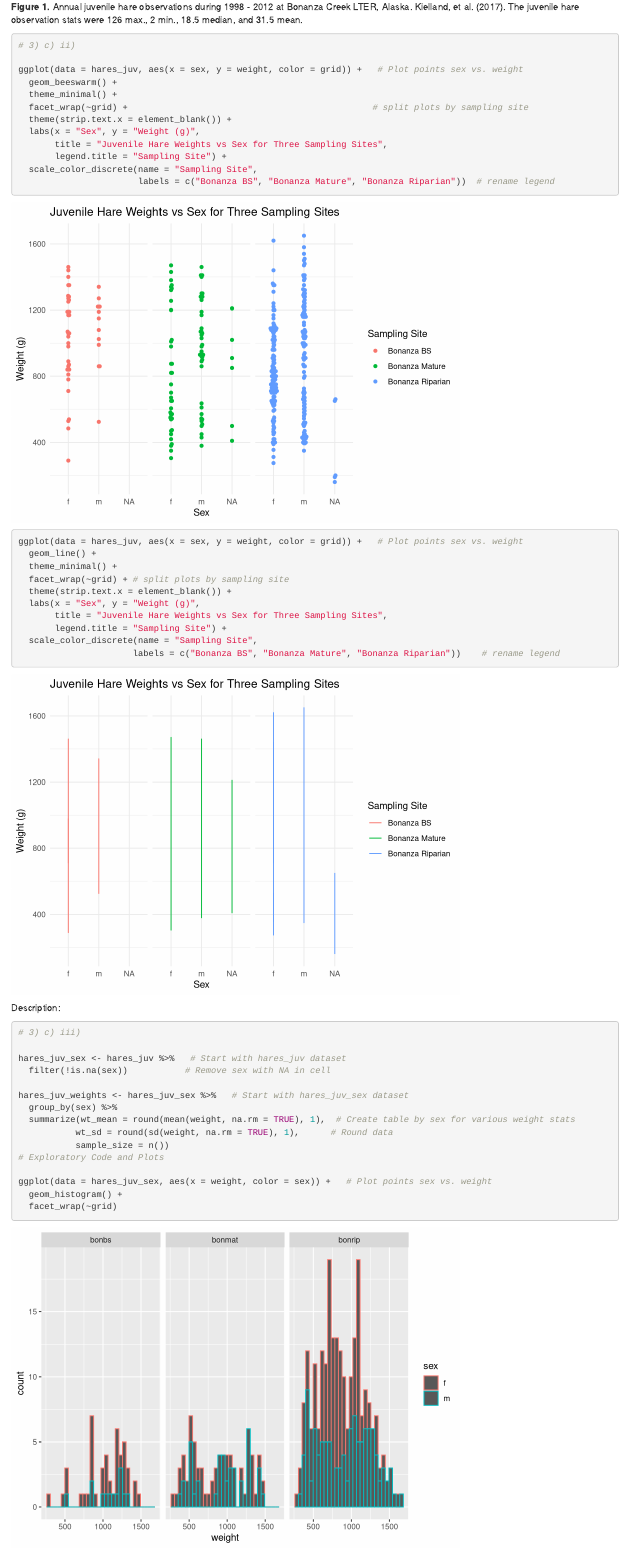
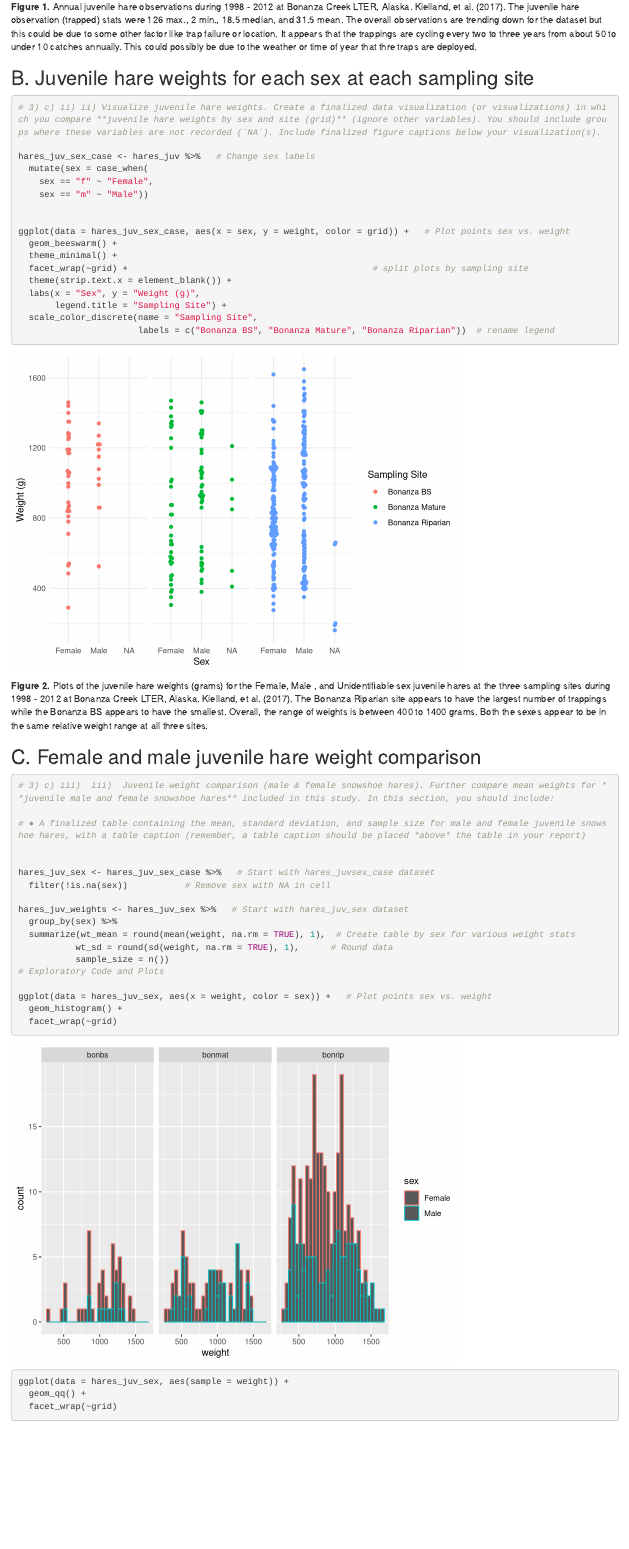
Before and after one commit to Sagenator1/sage_davis_snowshoe_report, an R Markdown document (code/sage_davis_snoeshoe_report.Rmd): the page in a window 1100 px wide, from 2360 px down before the commit and from 2500 px down after it, so that both start at the same text. Rendered offline with R 4.5, knitr and Pandoc, with nearby package versions; some code elsewhere in the file could not run offline.

Commit message:
Done for 11/9

````diff
--- a/code/sage_davis_snoeshoe_report.Rmd
+++ b/code/sage_davis_snoeshoe_report.Rmd
@@ -84,46 +89,45 @@ ggplot(data = hares_juv_count, aes(x = year, y = juv_count)) +
 
 ```
 
-**Figure 1.**  Annual juvenile hare observations during 1998 - 2012 at Bonanza Creek LTER, Alaska.  Kielland, et al. (2017).  The juvenile hare observation stats were `r hares_max` max., `r hares_min` min., `r hares_med` median, and `r hares_mean` mean.
+**Figure 1.**  Annual juvenile hare observations during 1998 - 2012 at Bonanza Creek LTER, Alaska.  Kielland, et al. (2017).  The juvenile hare observation (trapped) stats were `r hares_max` max., `r hares_min` min., `r hares_med` median, and `r hares_mean` mean.  The overall observations are trending down for the dataset but this could be due to some other factor like trap failure or location.  It appears that the trappings are cycling every two to three years from about 50 to under 10 catches annually.  This could possibly be due to the weather or time of year that thre traps are deployed.
 
-
+## B. Juvenile hare weights for each sex at each sampling site
 
 
 ```{r}
-# 3) c) ii)
 
-ggplot(data = hares_juv, aes(x = sex, y = weight, color = grid)) +   # Plot points sex vs. weight
+# 3) c) ii) ii)	Visualize juvenile hare weights. Create a finalized data visualization (or visualizations) in which you compare **juvenile hare weights by sex and site (grid)** (ignore other variables). You should include groups where these variables are not recorded (`NA`). Include finalized figure captions below your visualization(s).
+
+hares_juv_sex_case <- hares_juv %>%   # Change sex labels
+  mutate(sex = case_when(
+    sex == "f" ~ "Female",
+    sex == "m" ~ "Male"))
+
+
+ggplot(data = hares_juv_sex_case, aes(x = sex, y = weight, color = grid)) +   # Plot points sex vs. weight
   geom_beeswarm() +
   theme_minimal() +
   facet_wrap(~grid) +                                               # split plots by sampling site
   theme(strip.text.x = element_blank()) +
   labs(x = "Sex", y = "Weight (g)",
-       title = "Juvenile Hare Weights vs Sex for Three Sampling Sites",
        legend.title = "Sampling Site") +
   scale_color_discrete(name = "Sampling Site",
                        labels = c("Bonanza BS", "Bonanza Mature", "Bonanza Riparian"))  # rename legend
 
-ggplot(data = hares_juv, aes(x = sex, y = weight, color = grid)) +   # Plot points sex vs. weight
-  geom_line() +
-  theme_minimal() +
-  facet_wrap(~grid) + # split plots by sampling site
-  theme(strip.text.x = element_blank()) +
-  labs(x = "Sex", y = "Weight (g)",
-       title = "Juvenile Hare Weights vs Sex for Three Sampling Sites",
-       legend.title = "Sampling Site") +
-  scale_color_discrete(name = "Sampling Site",
-                      labels = c("Bonanza BS", "Bonanza Mature", "Bonanza Riparian"))    # rename legend
+```
 
+**Figure 2.**  Plots of the juvenile hare weights (grams) for the Female, Male , and Unidentifiable sex juvenile hares at the three sampling sites during 1998 - 2012 at Bonanza Creek LTER, Alaska.  Kielland, et al. (2017).  The Bonanza Riparian site appears to have the largest number of trappings while the Bonanza BS appears to have the smallest.  Overall, the range of weights is between 400 to 1400 grams.  Both the sexes appear to be in the same relative weight range at all three sites.
 
-```
-Description:
-
+## C. Female and male juvenile hare weight comparison
 
 ```{r}
 
-# 3) c) iii)
+# 3) c) iii)  iii)	Juvenile weight comparison (male & female snowshoe hares). Further compare mean weights for **juvenile male and female snowshoe hares** included in this study. In this section, you should include:
 
-hares_juv_sex <- hares_juv %>%   # Start with hares_juv dataset
+# ●	A finalized table containing the mean, standard deviation, and sample size for male and female juvenile snowshoe hares, with a table caption (remember, a table caption should be placed *above* the table in your report)
+
+
+hares_juv_sex <- hares_juv_sex_case %>%   # Start with hares_juvsex_case dataset
   filter(!is.na(sex))           # Remove sex with NA in cell
 
 hares_juv_weights <- hares_juv_sex %>%   # Start with hares_juv_sex dataset
````
Also changed, not shown: code/sage_davis_snoeshoe_report.Rmd (34 more changed lines).
